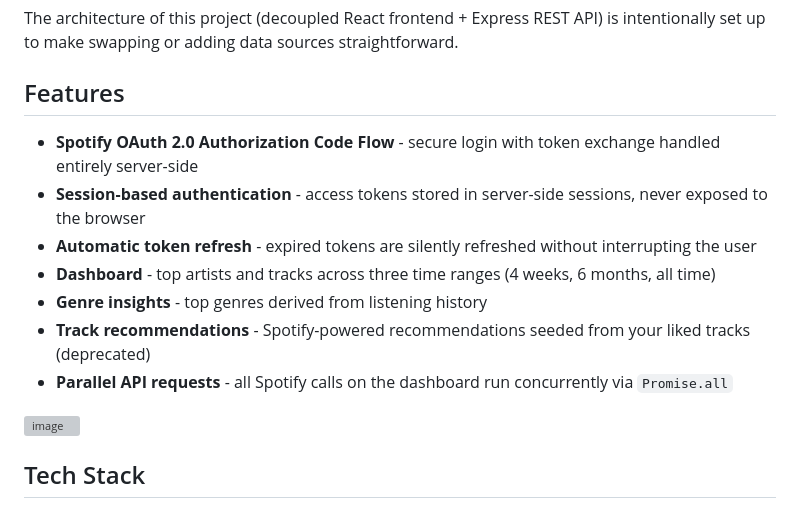
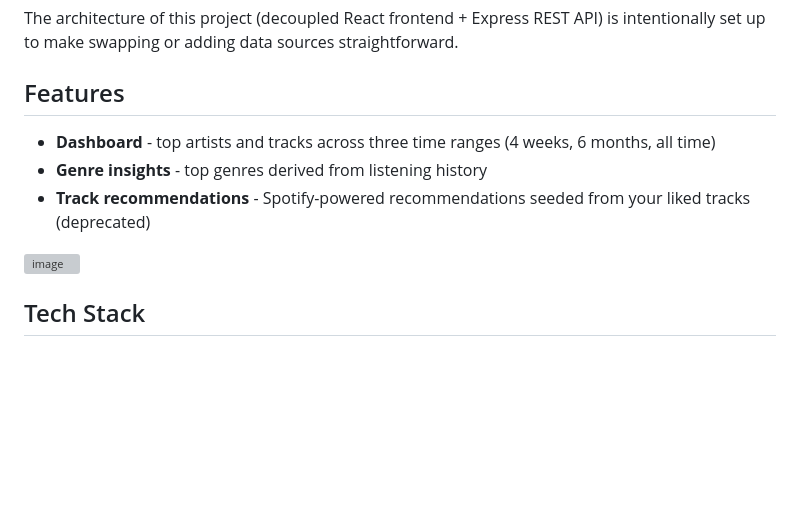
Before and after one commit to KayeJD/Spotify-Unwrapped-Unlimited, a Markdown page: README.md, the part around one of its changes. Drawn GitHub-style; folded sections open; blank space fills up the shorter version; grey boxes are pictures that could not be loaded.

```diff
--- a/README.md
+++ b/README.md
@@ -20,13 +23,9 @@ The architecture of this project (decoupled React frontend + Express REST API) i
 
 ## Features
 
-- **Spotify OAuth 2.0 Authorization Code Flow** - secure login with token exchange handled entirely server-side
-- **Session-based authentication** - access tokens stored in server-side sessions, never exposed to the browser
-- **Automatic token refresh** - expired tokens are silently refreshed without interrupting the user
 - **Dashboard** - top artists and tracks across three time ranges (4 weeks, 6 months, all time)
 - **Genre insights** - top genres derived from listening history
 - **Track recommendations** - Spotify-powered recommendations seeded from your liked tracks (deprecated)
-- **Parallel API requests** - all Spotify calls on the dashboard run concurrently via `Promise.all`
 
 <img width="1087" height="887" alt="image" src="https://github.com/user-attachments/assets/9c9291af-c121-42a0-af84-e704b2451f77" />
 
```
Also changed, not shown: other parts of README.md (+4 -1 lines).
